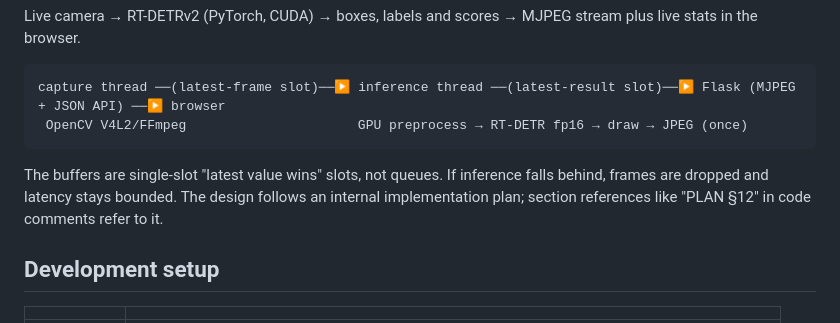
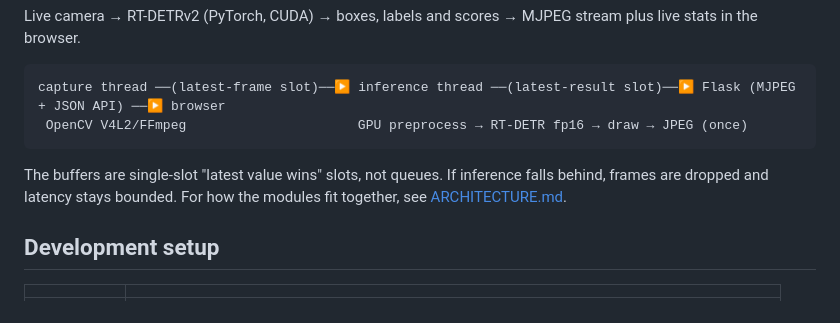
Before and after one commit to Aureusa/dashcam-detector, a Markdown page: README.md, the part around the change. Rendered like a GitHub page.

Commit message:
Add architecture overview

````diff
--- a/README.md
+++ b/README.md
@@ -9,7 +9,7 @@ capture thread ──(latest-frame slot)──▶ inference thread ──(latest
  OpenCV V4L2/FFmpeg                      GPU preprocess → RT-DETR fp16 → draw → JPEG (once)
 ```
 
-The buffers are single-slot "latest value wins" slots, not queues. If inference falls behind, frames are dropped and latency stays bounded. The design follows an internal implementation plan; section references like "PLAN §12" in code comments refer to it.
+The buffers are single-slot "latest value wins" slots, not queues. If inference falls behind, frames are dropped and latency stays bounded. For how the modules fit together, see [ARCHITECTURE.md](ARCHITECTURE.md).
 
 ## Development setup
 
````
Also changed, not shown: ARCHITECTURE.md (added, +276 -0 lines).
